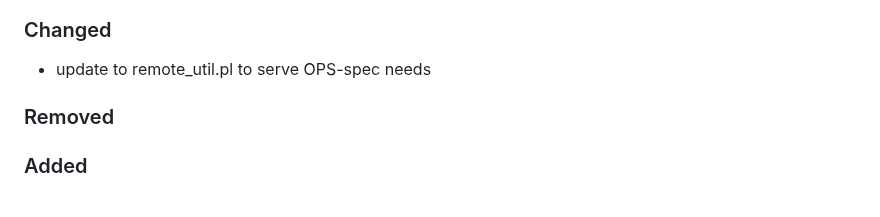
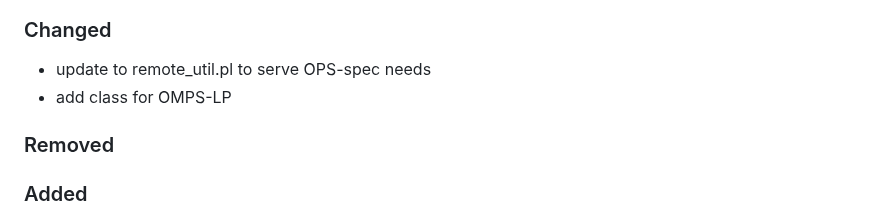
Before and after one commit to GEOS-ESM/GMAO_Shared, a Markdown page: CHANGELOG.md, the part around the change. GitHub-like rendering.

```diff
--- a/CHANGELOG.md
+++ b/CHANGELOG.md
@@ -14,6 +14,7 @@ and this project adheres to [Semantic Versioning](https://semver.org/spec/v2.0.0
 ### Changed
 
 - update to remote_util.pl to serve OPS-spec needs
+- add class for OMPS-LP
 
 ### Removed
 
```
